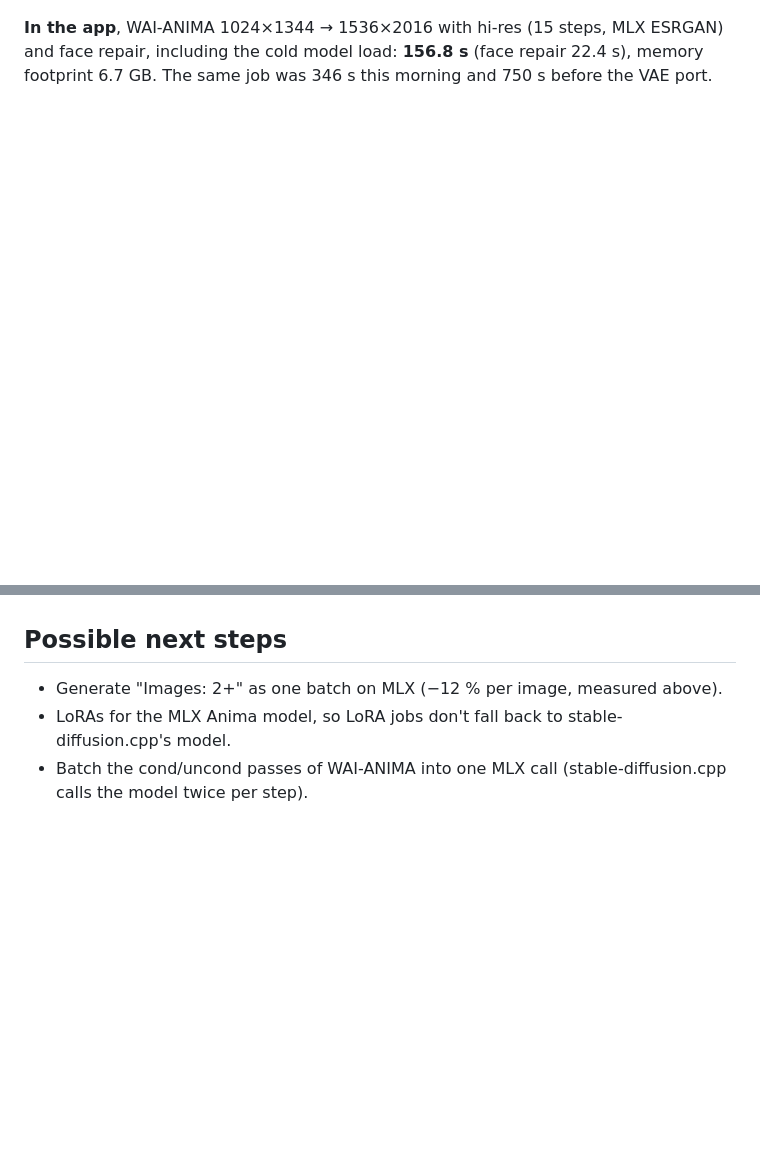
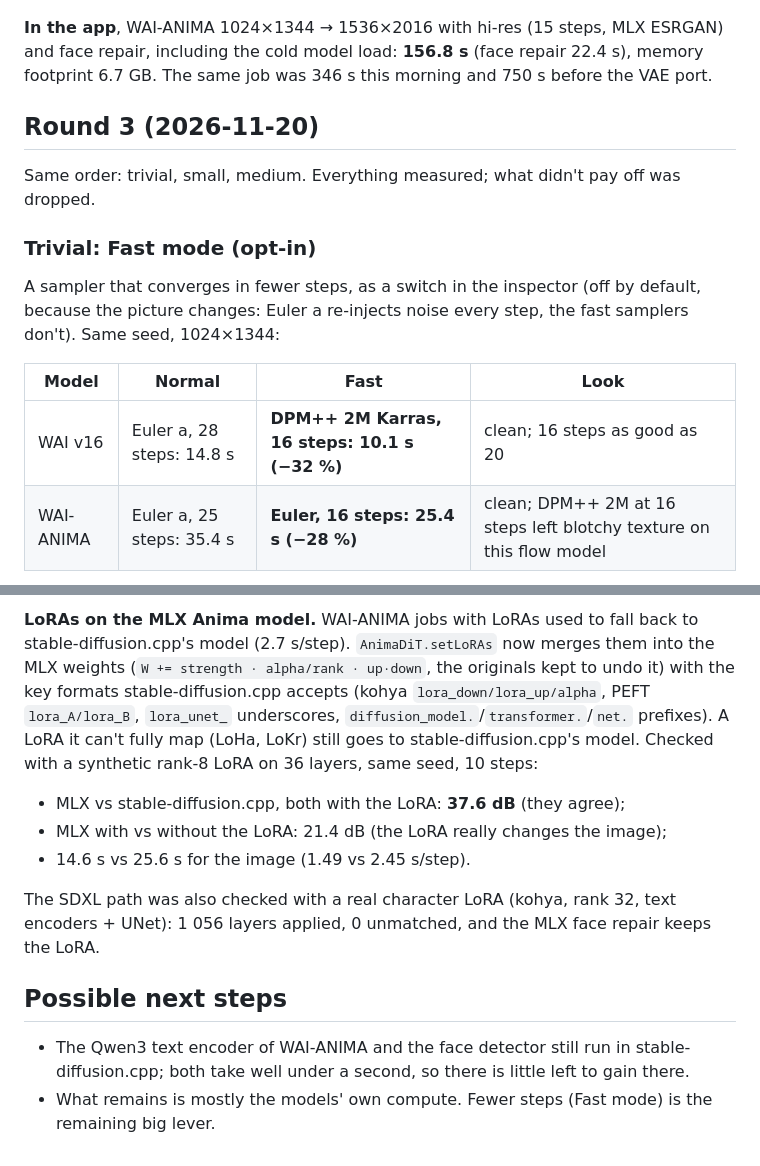
Before and after one commit to ramirobuisan/wai-gen, a Markdown page: docs/PERFORMANCE.md, 2 parts joined by grey strips. Drawn GitHub-style; blank space fills up the shorter version.

```diff
--- a/docs/PERFORMANCE.md
+++ b/docs/PERFORMANCE.md
@@ -162,3 +162,17 @@ and look the same:
 the cold model load: **156.8 s** (face repair 22.4 s), memory footprint 6.7 GB. The same job was 346 s this
 morning and 750 s before the VAE port.
 
+## Round 3 (2026-11-20)
+
+Same order: trivial, small, medium. Everything measured; what didn't pay off was dropped.
+
+### Trivial: Fast mode (opt-in)
+
+A sampler that converges in fewer steps, as a switch in the inspector (off by default, because the picture
+changes: Euler a re-injects noise every step, the fast samplers don't). Same seed, 1024×1344:
+
+| Model | Normal | Fast | Look |
+|---|---|---|---|
+| WAI v16 | Euler a, 28 steps: 14.8 s | **DPM++ 2M Karras, 16 steps: 10.1 s (−32 %)** | clean; 16 steps as good as 20 |
+| WAI-ANIMA | Euler a, 25 steps: 35.4 s | **Euler, 16 steps: 25.4 s (−28 %)** | clean; DPM++ 2M at 16 steps left blotchy texture on this flow model |
+
@@ -165,5 +198,19 @@ morning and 750 s before the VAE port.
+**LoRAs on the MLX Anima model.** WAI-ANIMA jobs with LoRAs used to fall back to stable-diffusion.cpp's model
+(2.7 s/step). `AnimaDiT.setLoRAs` now merges them into the MLX weights (`W += strength · alpha/rank · up·down`, the
+originals kept to undo it) with the key formats stable-diffusion.cpp accepts (kohya `lora_down/lora_up/alpha`, PEFT
+`lora_A/lora_B`, `lora_unet_` underscores, `diffusion_model.`/`transformer.`/`net.` prefixes). A LoRA it can't fully
+map (LoHa, LoKr) still goes to stable-diffusion.cpp's model. Checked with a synthetic rank-8 LoRA on 36 layers,
+same seed, 10 steps:
+
+- MLX vs stable-diffusion.cpp, both with the LoRA: **37.6 dB** (they agree);
+- MLX with vs without the LoRA: 21.4 dB (the LoRA really changes the image);
+- 14.6 s vs 25.6 s for the image (1.49 vs 2.45 s/step).
+
+The SDXL path was also checked with a real character LoRA (kohya, rank 32, text encoders + UNet): 1 056 layers
+applied, 0 unmatched, and the MLX face repair keeps the LoRA.
+
 ## Possible next steps
 
-- Generate "Images: 2+" as one batch on MLX (−12 % per image, measured above).
-- LoRAs for the MLX Anima model, so LoRA jobs don't fall back to stable-diffusion.cpp's model.
-- Batch the cond/uncond passes of WAI-ANIMA into one MLX call (stable-diffusion.cpp calls the model twice per step).
+- The Qwen3 text encoder of WAI-ANIMA and the face detector still run in stable-diffusion.cpp; both take well under
+  a second, so there is little left to gain there.
+- What remains is mostly the models' own compute. Fewer steps (Fast mode) is the remaining big lever.
```
Also changed, not shown: other parts of docs/PERFORMANCE.md (+19 -0 lines), CHANGELOG.md (+8 -0 lines), README.md (+2 -1 lines), docs/images/fast-mode-wai-anima.jpg (added), docs/images/fast-mode-wai-v16.jpg (added), 7 other files.
